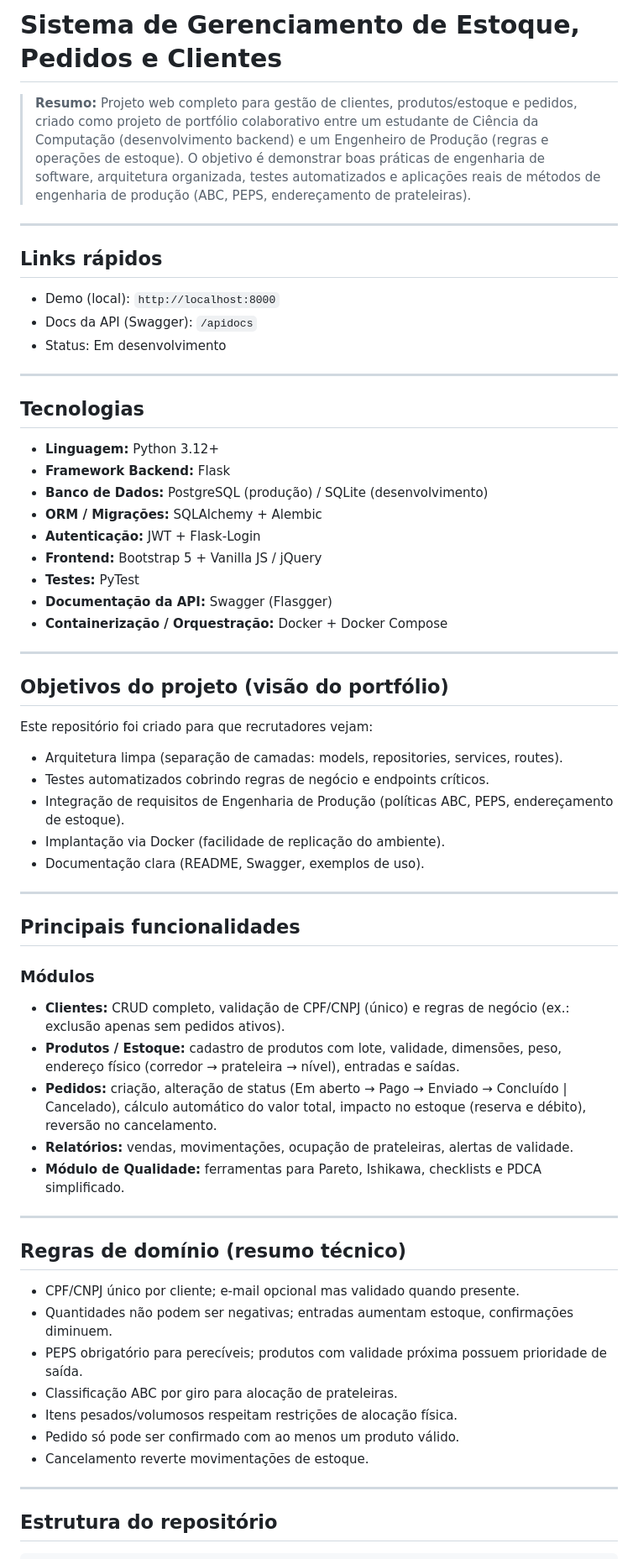
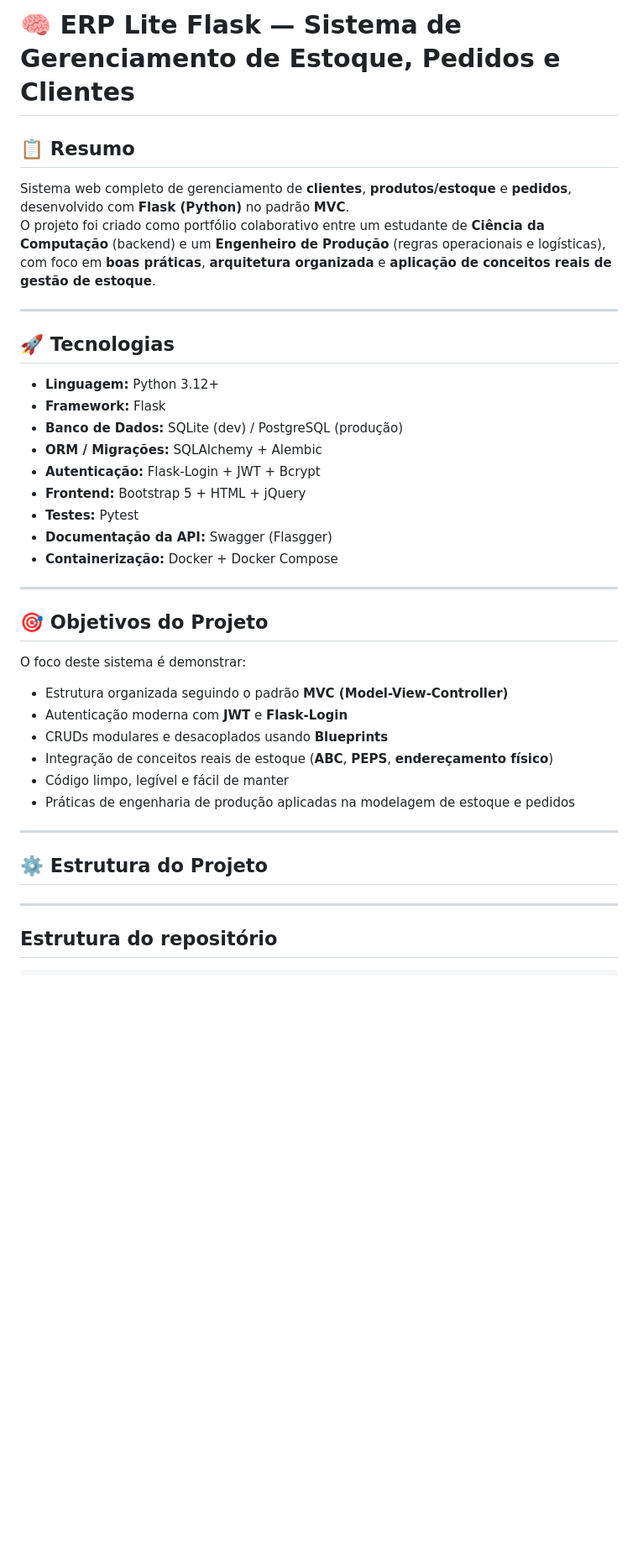
Before and after one commit to Igorzon1/erp-lite-flask, a Markdown page: README.md, the part around one of its changes. Shown at 84% size. GitHub-like rendering; blank space fills up the shorter version.

Commit message:
Atualização do Readme.md

```diff
--- a/README.md
+++ b/README.md
@@ -1,57 +1,39 @@
-# Sistema de Gerenciamento de Estoque, Pedidos e Clientes
+# 🧠 ERP Lite Flask — Sistema de Gerenciamento de Estoque, Pedidos e Clientes
 
-> **Resumo:** Projeto web completo para gestão de clientes, produtos/estoque e pedidos, criado como projeto de portfólio colaborativo entre um estudante de Ciência da Computação (desenvolvimento backend) e um Engenheiro de Produção (regras e operações de estoque). O objetivo é demonstrar boas práticas de engenharia de software, arquitetura organizada, testes automatizados e aplicações reais de métodos de engenharia de produção (ABC, PEPS, endereçamento de prateleiras).
+## 📋 Resumo
+Sistema web completo de gerenciamento de **clientes**, **produtos/estoque** e **pedidos**, desenvolvido com **Flask (Python)** no padrão **MVC**.
+O projeto foi criado como portfólio colaborativo entre um estudante de **Ciência da Computação** (backend) e um **Engenheiro de Produção** (regras operacionais e logísticas), com foco em **boas práticas**, **arquitetura organizada** e **aplicação de conceitos reais de gestão de estoque**.
 
 ---
 
-## Links rápidos
-- Demo (local): `http://localhost:8000`
-- Docs da API (Swagger): `/apidocs`
-- Status: Em desenvolvimento
+## 🚀 Tecnologias
+
+- **Linguagem:** Python 3.12+
+- **Framework:** Flask
+- **Banco de Dados:** SQLite (dev) / PostgreSQL (produção)
+- **ORM / Migrações:** SQLAlchemy + Alembic
+- **Autenticação:** Flask-Login + JWT + Bcrypt
+- **Frontend:** Bootstrap 5 + HTML + jQuery
+- **Testes:** Pytest
+- **Documentação da API:** Swagger (Flasgger)
+- **Containerização:** Docker + Docker Compose
 
 ---
 
-## Tecnologias
-- **Linguagem:** Python 3.12+
-- **Framework Backend:** Flask
-- **Banco de Dados:** PostgreSQL (produção) / SQLite (desenvolvimento)
-- **ORM / Migrações:** SQLAlchemy + Alembic
-- **Autenticação:** JWT + Flask-Login
-- **Frontend:** Bootstrap 5 + Vanilla JS / jQuery
-- **Testes:** PyTest
-- **Documentação da API:** Swagger (Flasgger)
-- **Containerização / Orquestração:** Docker + Docker Compose
+## 🎯 Objetivos do Projeto
+
+O foco deste sistema é demonstrar:
+
+- Estrutura organizada seguindo o padrão **MVC (Model-View-Controller)**
+- Autenticação moderna com **JWT** e **Flask-Login**
+- CRUDs modulares e desacoplados usando **Blueprints**
+- Integração de conceitos reais de estoque (**ABC**, **PEPS**, **endereçamento físico**)
+- Código limpo, legível e fácil de manter
+- Práticas de engenharia de produção aplicadas na modelagem de estoque e pedidos
 
 ---
 
-## Objetivos do projeto (visão do portfólio)
-Este repositório foi criado para que recrutadores vejam:
-- Arquitetura limpa (separação de camadas: models, repositories, services, routes).
-- Testes automatizados cobrindo regras de negócio e endpoints críticos.
-- Integração de requisitos de Engenharia de Produção (políticas ABC, PEPS, endereçamento de estoque).
-- Implantação via Docker (facilidade de replicação do ambiente).
-- Documentação clara (README, Swagger, exemplos de uso).
-
----
-
-## Principais funcionalidades
-### Módulos
-- **Clientes:** CRUD completo, validação de CPF/CNPJ (único) e regras de negócio (ex.: exclusão apenas sem pedidos ativos).
-- **Produtos / Estoque:** cadastro de produtos com lote, validade, dimensões, peso, endereço físico (corredor → prateleira → nível), entradas e saídas.
-- **Pedidos:** criação, alteração de status (Em aberto → Pago → Enviado → Concluído | Cancelado), cálculo automático do valor total, impacto no estoque (reserva e débito), reversão no cancelamento.
-- **Relatórios:** vendas, movimentações, ocupação de prateleiras, alertas de validade.
-- **Módulo de Qualidade:** ferramentas para Pareto, Ishikawa, checklists e PDCA simplificado.
-
----
-
-## Regras de domínio (resumo técnico)
-- CPF/CNPJ único por cliente; e-mail opcional mas validado quando presente.
-- Quantidades não podem ser negativas; entradas aumentam estoque, confirmações diminuem.
-- PEPS obrigatório para perecíveis; produtos com validade próxima possuem prioridade de saída.
-- Classificação ABC por giro para alocação de prateleiras.
-- Itens pesados/volumosos respeitam restrições de alocação física.
-- Pedido só pode ser confirmado com ao menos um produto válido.
-- Cancelamento reverte movimentações de estoque.
+## ⚙️ Estrutura do Projeto
 
 ---
 
```
Also changed, not shown: other parts of README.md (+31 -23 lines).
